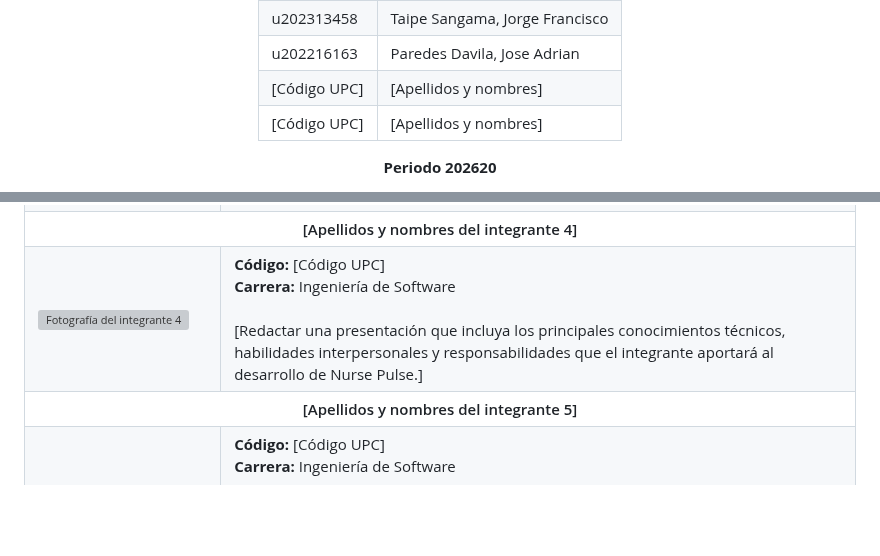
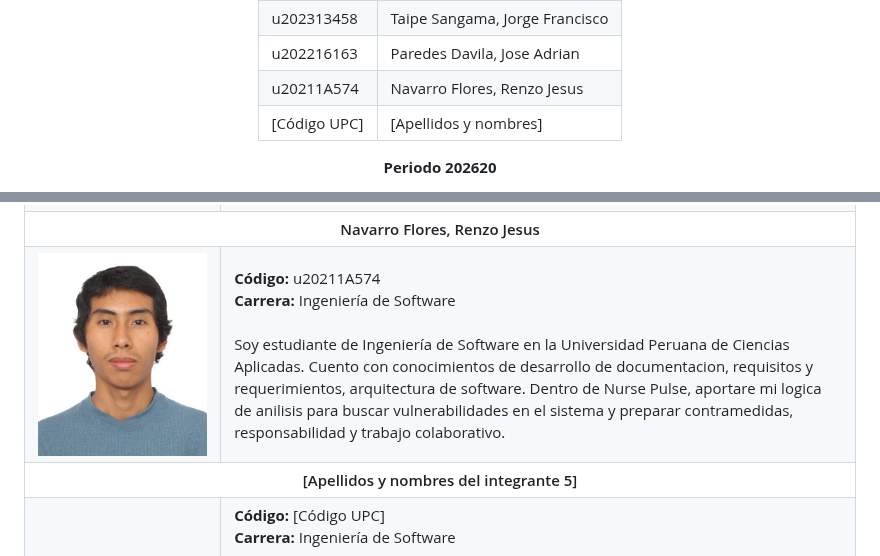
Before and after one commit to NursePulse/NursePulse-Report, a Markdown page: README.md, 2 parts joined by grey strips. Rendered like a GitHub page; pictures changed too: assets/chapter-1/Foto_Renzo.png (added); blank space fills up the shorter version; grey boxes are pictures that could not be loaded.

Commit message:
docs(Chapter-1): Update

```diff
--- a/README.md
+++ b/README.md
@@ -30,7 +30,7 @@
 | u202414510   | Mansilla Rivero, Carlos Marcelo |
 | u202313458 | Taipe Sangama, Jorge Francisco    |
 | u202216163 | Paredes Davila, Jose Adrian       |
-| [Código UPC] | [Apellidos y nombres]           |
+| u20211A574 | Navarro Flores, Renzo Jesus       |
 | [Código UPC] | [Apellidos y nombres]           |
 
 <p><strong>Periodo 202620</strong></p>
@@ -112,16 +112,16 @@ Como startup, Nurse Pulse busca desarrollar un producto digital accesible, segur
   </tr>
 
   <tr>
-    <th colspan="2">[Apellidos y nombres del integrante 4]</th>
+    <th colspan="2">Navarro Flores, Renzo Jesus</th>
   </tr>
   <tr>
     <td>
-      <img src="assets/chapter-1/member-4.png" alt="Fotografía del integrante 4" width="300px">
+      <img src="assets/chapter-1/Foto_Renzo.png" alt="Fotografía de Renzo Navarro" width="300px">
     </td>
     <td>
-      <b>Código:</b> [Código UPC]<br>
+      <b>Código:</b> u20211A574<br>
       <b>Carrera:</b> Ingeniería de Software<br><br>
-      [Redactar una presentación que incluya los principales conocimientos técnicos, habilidades interpersonales y responsabilidades que el integrante aportará al desarrollo de Nurse Pulse.]
+      Soy estudiante de Ingeniería de Software en la Universidad Peruana de Ciencias Aplicadas. Cuento con conocimientos de desarrollo de documentacion, requisitos y requerimientos, arquitectura de software. Dentro de Nurse Pulse, aportare mi logica de anilisis para buscar vulnerabilidades en el sistema y preparar contramedidas, responsabilidad y trabajo colaborativo.
     </td>
   </tr>
 
```
